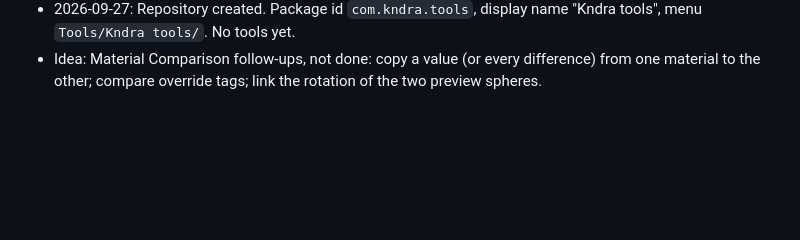
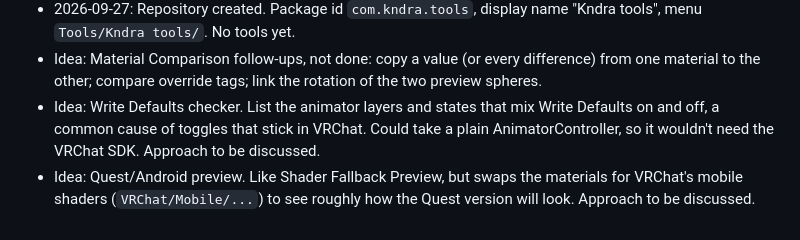
Before and after one commit to Kndraa/HaTools, a Markdown page: CLAUDE.md, the part around the change. GitHub-like rendering; blank space fills up the shorter version.

Commit message:
Add Write Defaults checker and Quest preview ideas to the notes
Co-Authored-By: Claude Opus 5.5 <noreply@anthropic.com>
Claude-Session: https://claude.ai/code/session_01BhZYDV3bqGGK5tRvpmSNM6

```diff
--- a/CLAUDE.md
+++ b/CLAUDE.md
@@ -309,3 +309,5 @@ Running notes: decisions, ideas and things to remember. Newest first, each dated
 - 2026-09-27: Purpose clarified: test and optimise avatars without running VRChat, plus general workflow improvements.
 - 2026-09-27: Repository created. Package id `com.kndra.tools`, display name "Kndra tools", menu `Tools/Kndra tools/`. No tools yet.
 - Idea: Material Comparison follow-ups, not done: copy a value (or every difference) from one material to the other; compare override tags; link the rotation of the two preview spheres.
+- Idea: Write Defaults checker. List the animator layers and states that mix Write Defaults on and off, a common cause of toggles that stick in VRChat. Could take a plain AnimatorController, so it wouldn't need the VRChat SDK. Approach to be discussed.
+- Idea: Quest/Android preview. Like Shader Fallback Preview, but swaps the materials for VRChat's mobile shaders (`VRChat/Mobile/...`) to see roughly how the Quest version will look. Approach to be discussed.
```
